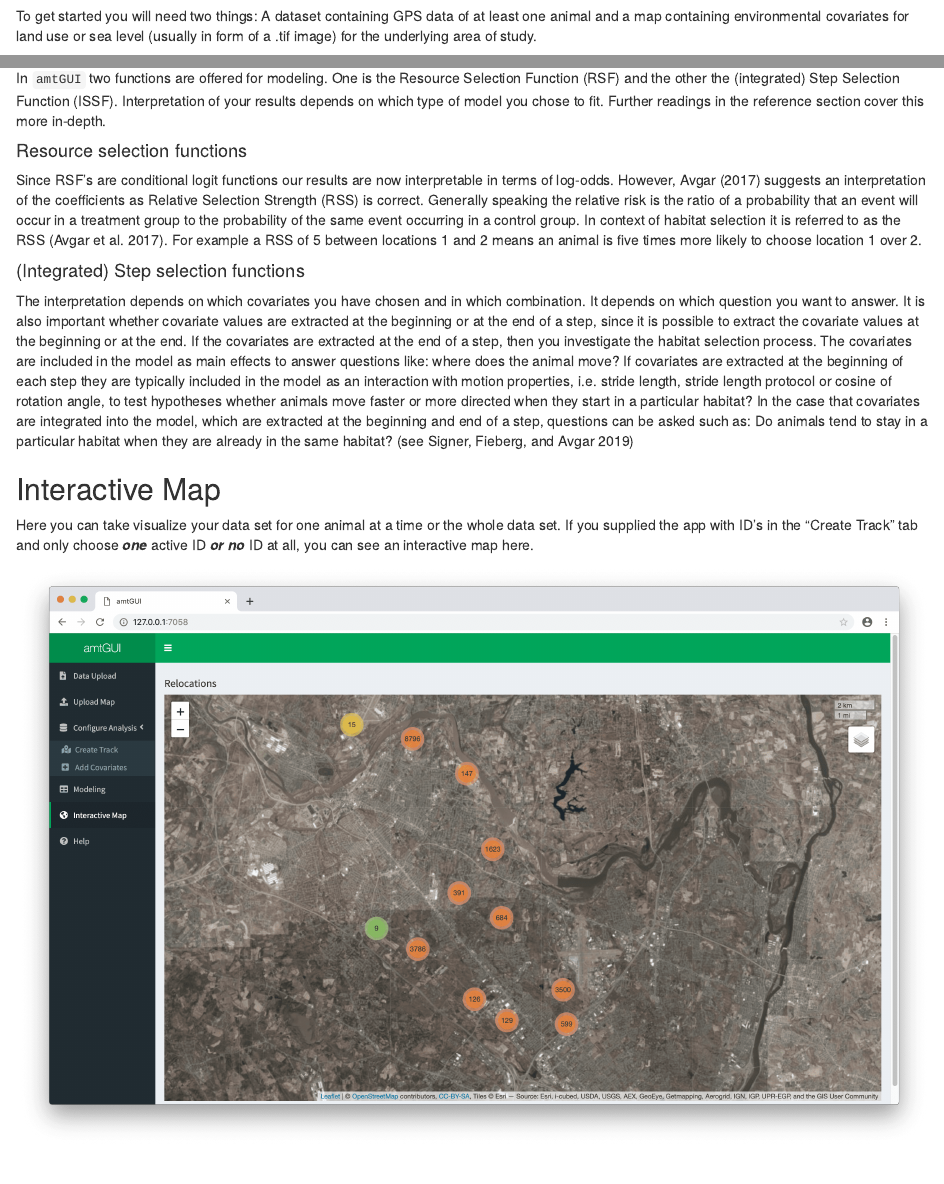
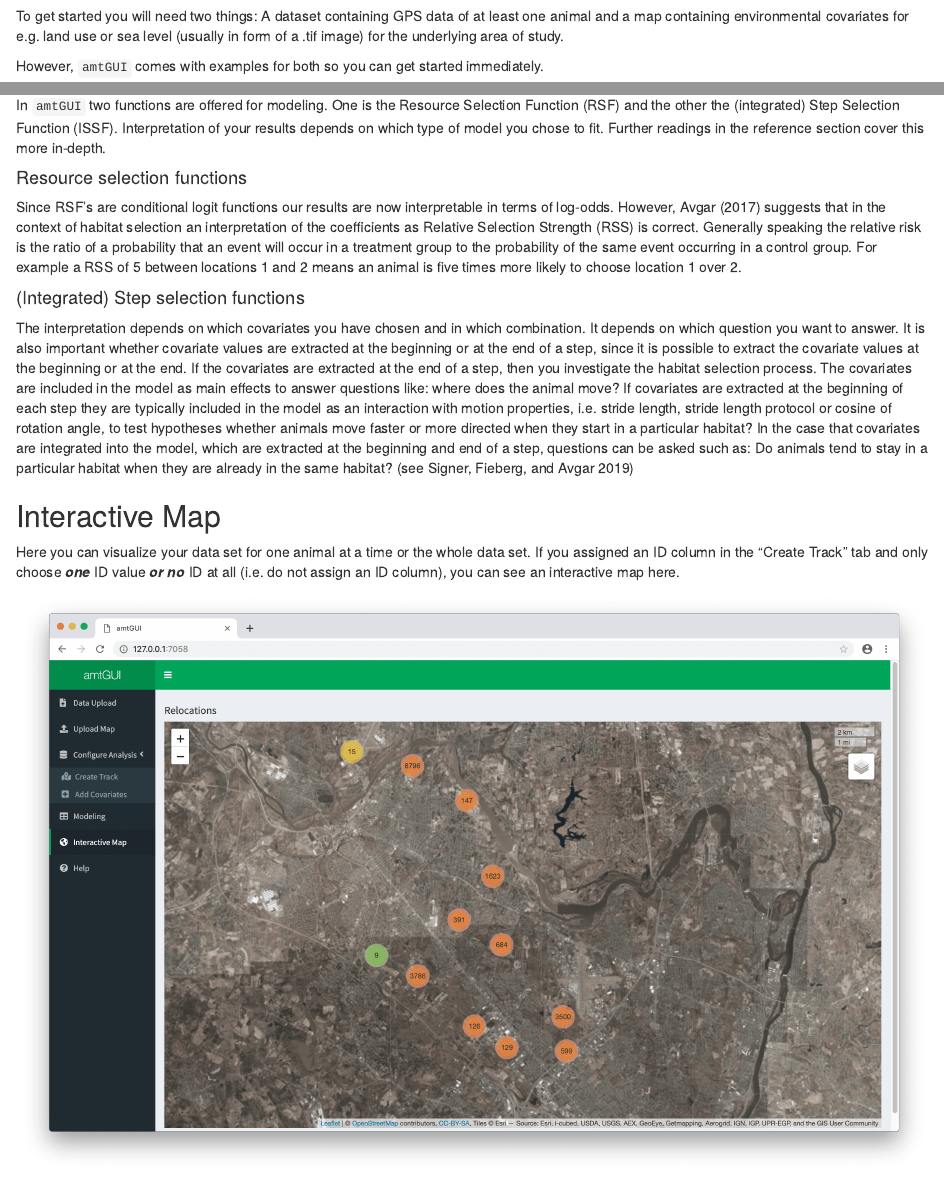
Before and after one commit to abuchmueller/amtGUI, an R Markdown document (help.Rmd): the page in a window 1100 px wide, from 60 px down, and a second part further down, joined at a grey line. Rendered offline with R 4.5, knitr and Pandoc, with nearby package versions.

Commit message:
Modified text

```diff
--- a/help.Rmd
+++ b/help.Rmd
@@ -17,7 +17,7 @@ knitr::opts_chunk$set(
 
 ## Getting started
 
-To get started you will need two things: A dataset containing GPS data of at least one animal and a map containing environmental covariates for land use or sea level (usually in form of a .tif image) for the underlying area of study.
+To get started you will need two things: A dataset containing GPS data of at least one animal and a map containing environmental covariates for e.g. land use or sea level (usually in form of a .tif image) for the underlying area of study.
 
 However, `amtGUI` comes with examples for both so you can get started immediately.
 
@@ -72,7 +72,7 @@ In `amtGUI` two functions are offered for modeling. One is the Resource Selectio
 
 #### Resource selection functions
 Since RSF's are conditional logit functions our results are now interpretable in terms of log-odds.
-However, Avgar [-@avgar2017relative] suggests an interpretation of the coefficients as Relative Selection Strength (RSS) is correct. Generally speaking the relative risk is the ratio of a probability that an event will occur in a treatment group to the probability of the same event occurring in a control group. In context of habitat selection it is referred to as the RSS [@avgar2017relative]. For example a RSS of 5 between locations 1 and 2 means an animal is five times more likely to choose location 1 over 2.
+However, Avgar [-@avgar2017relative] suggests that in the context of habitat selection an interpretation of the coefficients as Relative Selection Strength (RSS) is correct. Generally speaking the relative risk is the ratio of a probability that an event will occur in a treatment group to the probability of the same event occurring in a control group. For example a RSS of 5 between locations 1 and 2 means an animal is five times more likely to choose location 1 over 2.
 
 #### (Integrated) Step selection functions
 The interpretation depends on which covariates you have chosen and in which combination. It depends on which question you want to answer. It is also important whether covariate values are extracted at the beginning or at the end of a step, since it is possible to extract the covariate values at the beginning or at the end. If the covariates are extracted at the end of a step, then you investigate the habitat selection process. The covariates are included in the model as main effects to answer questions like: where does the animal move?
@@ -81,7 +81,7 @@ If covariates are extracted at the beginning of each step they are typically inc
 
 ## Interactive Map
 
-Here you can take visualize your data set for one animal at a time or the whole data set. If you supplied the app with ID's in the "Create Track" tab and only choose ***one*** active ID ***or no*** ID at all, you can see an interactive map here.
+Here you can visualize your data set for one animal at a time or the whole data set. If you assigned an ID column in the "Create Track" tab and only choose ***one*** ID value ***or no*** ID at all (i.e. do not assign an ID column), you can see an interactive map here.
 
 ![](img/intmap-wide.png)
 
```
Also changed, not shown: help.Rmd (4 more changed lines).
